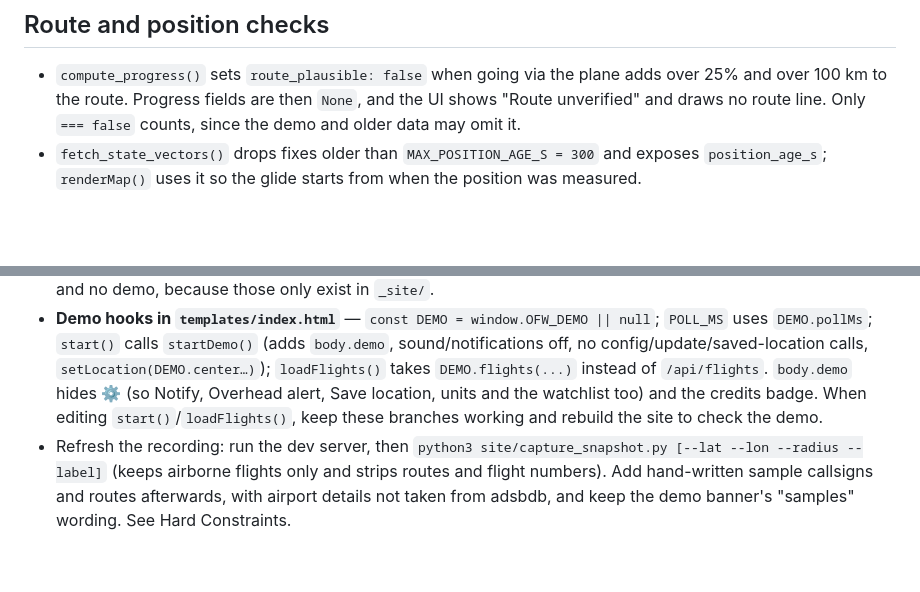
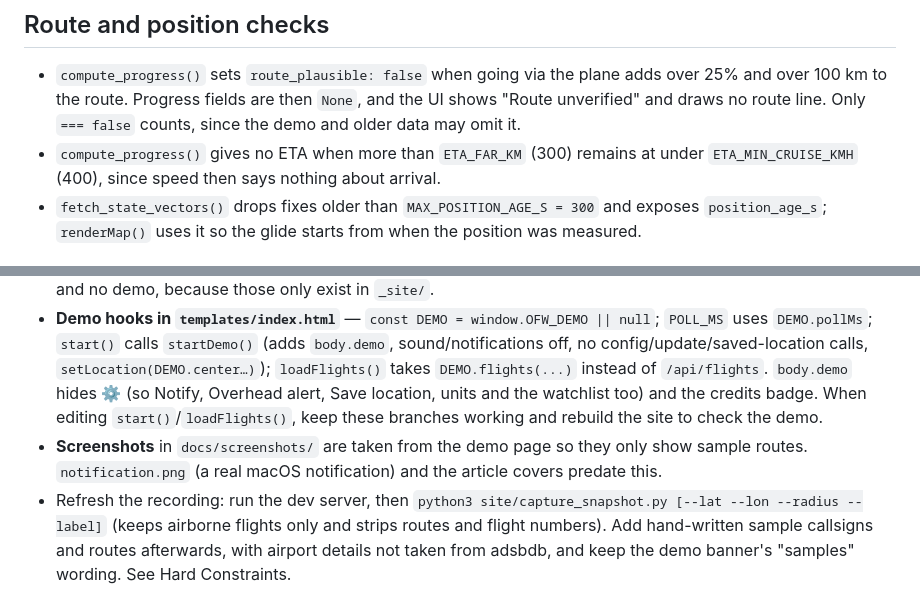
Before and after one commit to dilshanonline/OpenFlightWall, a Markdown page: AGENTS.md, 2 parts joined by grey strips. Drawn GitHub-style; blank space fills up the shorter version.

```diff
--- a/AGENTS.md
+++ b/AGENTS.md
@@ -70,6 +70,7 @@ GitHub API         →  latest release / tags (update check only, cached 6 h, OF
 ## Route and position checks
 
 - `compute_progress()` sets `route_plausible: false` when going via the plane adds over 25% and over 100 km to the route. Progress fields are then `None`, and the UI shows "Route unverified" and draws no route line. Only `=== false` counts, since the demo and older data may omit it.
+- `compute_progress()` gives no ETA when more than `ETA_FAR_KM` (300) remains at under `ETA_MIN_CRUISE_KMH` (400), since speed then says nothing about arrival.
 - `fetch_state_vectors()` drops fixes older than `MAX_POSITION_AGE_S = 300` and exposes `position_age_s`; `renderMap()` uses it so the glide starts from when the position was measured.
 
 ## API Endpoints
@@ -190,6 +191,7 @@ Running apps notice the new release within about a day (server cache 6 h, browse
 - `site/index.html` — hand-written landing page (no framework). `site/demo.js` — replay engine + demo banner; sets `window.OFW_DEMO = {center, pollMs, flights(loc, radiusKm)}`, advancing airborne planes along their heading (6-minute loop) and recomputing distance/bearing. `site/snapshot.json` — the recording.
 - `site/build.py` (stdlib) writes `_site/` (git-ignored): copies the landing page and `docs/screenshots/`, and renders `templates/index.html` into `_site/demo/index.html` by replacing `{{ default_radius }}` and injecting the snapshot JSON + `demo.js` before the main `<script>`. It **fails loudly** if those anchors change. Preview with `python3 site/build.py --serve` (http://localhost:8000/); opening `site/index.html` directly shows no images and no demo, because those only exist in `_site/`.
 - **Demo hooks in `templates/index.html`** — `const DEMO = window.OFW_DEMO || null`; `POLL_MS` uses `DEMO.pollMs`; `start()` calls `startDemo()` (adds `body.demo`, sound/notifications off, no config/update/saved-location calls, `setLocation(DEMO.center…)`); `loadFlights()` takes `DEMO.flights(...)` instead of `/api/flights`. `body.demo` hides ⚙ (so Notify, Overhead alert, Save location, units and the watchlist too) and the credits badge. When editing `start()`/`loadFlights()`, keep these branches working and rebuild the site to check the demo.
+- **Screenshots** in `docs/screenshots/` are taken from the demo page so they only show sample routes. `notification.png` (a real macOS notification) and the article covers predate this.
 - Refresh the recording: run the dev server, then `python3 site/capture_snapshot.py [--lat --lon --radius --label]` (keeps airborne flights only and strips routes and flight numbers). Add hand-written sample callsigns and routes afterwards, with airport details not taken from adsbdb, and keep the demo banner's "samples" wording. See Hard Constraints.
 - `.github/workflows/pages.yml` builds and deploys on pushes to `main` touching `site/**`, `templates/index.html` or `docs/screenshots/**` (plus manual dispatch). Requires Settings → Pages → Source: **GitHub Actions** (one-time).
 
```
Also changed, not shown: README.md (+5 -0 lines), docs/screenshots/card-view.png, docs/screenshots/mobile.png, docs/screenshots/table-view.png (added), 4 other files.
